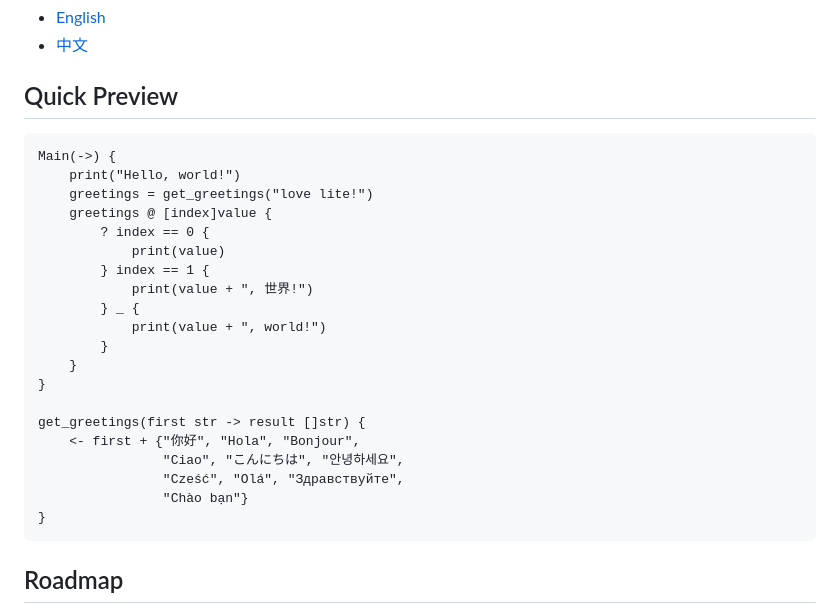
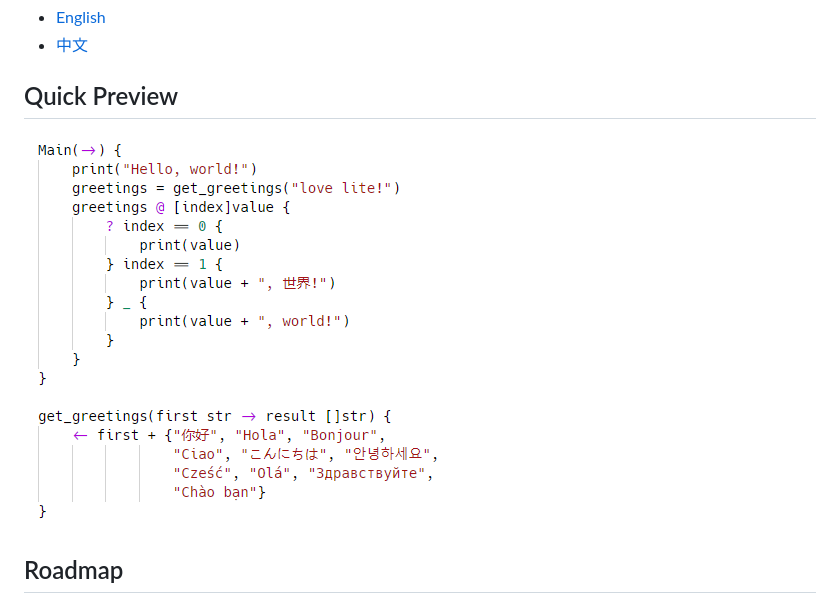
Before and after one commit to kulics/koral, a Markdown page: README.md, the part around one of its changes. Rendered like a GitHub page; pictures changed too: res/readme.jpg (added).

Commit message:
update readme preview

````diff
--- a/README.md
+++ b/README.md
@@ -24,28 +24,9 @@ This is the main source code repository for Lite. It contains the compiler, and
 - [中文](./book-zh/document.md)
 
 ## Quick Preview
-```
-Main(->) {
-    print("Hello, world!")
-    greetings = get_greetings("love lite!")
-    greetings @ [index]value {
-        ? index == 0 {
-            print(value)
-        } index == 1 {
-            print(value + ", 世界!")
-        } _ {
-            print(value + ", world!")
-        }
-    }
-}
 
-get_greetings(first str -> result []str) {
-    <- first + {"你好", "Hola", "Bonjour",
-                "Ciao", "こんにちは", "안녕하세요",
-                "Cześć", "Olá", "Здравствуйте",
-                "Chào bạn"}
-}
-```
+![preview](./res/readme.jpg)
+
 ## Roadmap
 1. 2017.07 ~ 2018.03
     1. Design syntax.
````
Also changed, not shown: other parts of README.md (+1 -0 lines), 1 other file.
